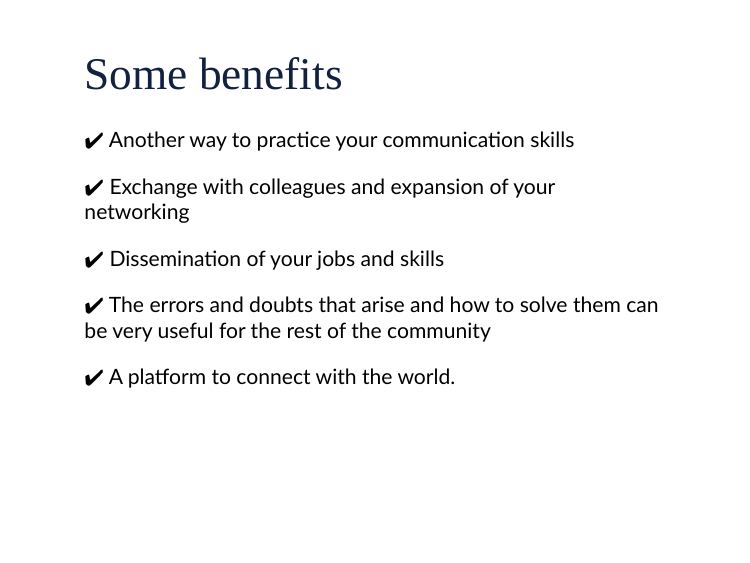
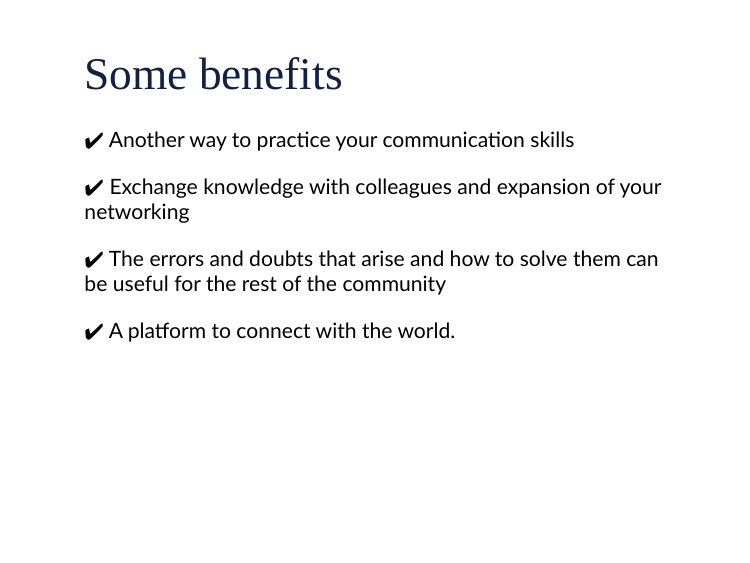
Before and after one commit to PamelaPairo/Building-website, an R Markdown document (presentation.Rmd): page 3 of 16. The pictures show the slides in the output file presentation.html that the author committed with the source; the slides are laid out offline by our stand-in for remark.js, each with all of its steps uncovered, in fonts that may differ from those the slides ask for, and without slide numbers, shadows or browser add-ons; a font, style sheet, LaTeX package, included part or bibliography that could not be used is replaced or left out; library style sheets and scripts come from the installed R packages.

Commit message:
benefits

```diff
--- a/presentation.Rmd
+++ b/presentation.Rmd
@@ -73,15 +73,11 @@ class: inverse, middle, center
 
 --
 
-`r emo::ji("heavy_check_mark")`  Exchange with colleagues and expansion of your networking
+`r emo::ji("heavy_check_mark")`  Exchange knowledge with colleagues and expansion of your networking
 
 --
 
-`r emo::ji("heavy_check_mark")`  Dissemination of your jobs and skills
-
---
-
-`r emo::ji("heavy_check_mark")`  The errors and doubts that arise and how to solve them can be very useful for the rest of the community
+`r emo::ji("heavy_check_mark")`  The errors and doubts that arise and how to solve them can be useful for the rest of the community
 
 --
 
```
Also changed, not shown: presentation.html.
